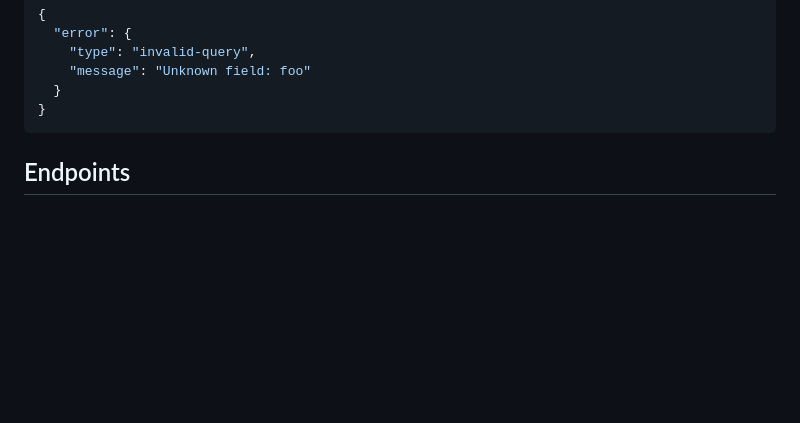
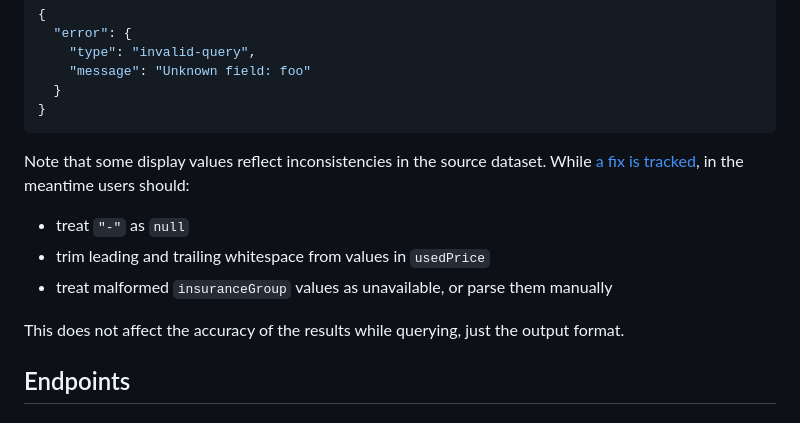
Before and after one commit to musicnark/mcn-bike-reviews-search, a Markdown page: docs/reference/api.md, the part around the change. Drawn GitHub-style; blank space fills up the shorter version.

Commit message:
update API docs in line with issue #12

````diff
--- a/docs/reference/api.md
+++ b/docs/reference/api.md
@@ -84,6 +84,13 @@ The standard error shape follows this convention:
   }
 }
 ```
+
+Note that some display values reflect inconsistencies in the source dataset. While [a fix is tracked](https://github.com/musicnark/mcn-bike-reviews-search/issues/12), in the meantime users should:
+- treat `"-"` as `null`
+- trim leading and trailing whitespace from values in `usedPrice`
+- treat malformed `insuranceGroup` values as unavailable, or parse them manually
+
+This does not affect the accuracy of the results while querying, just the output format.
 
 ## Endpoints
 
````
